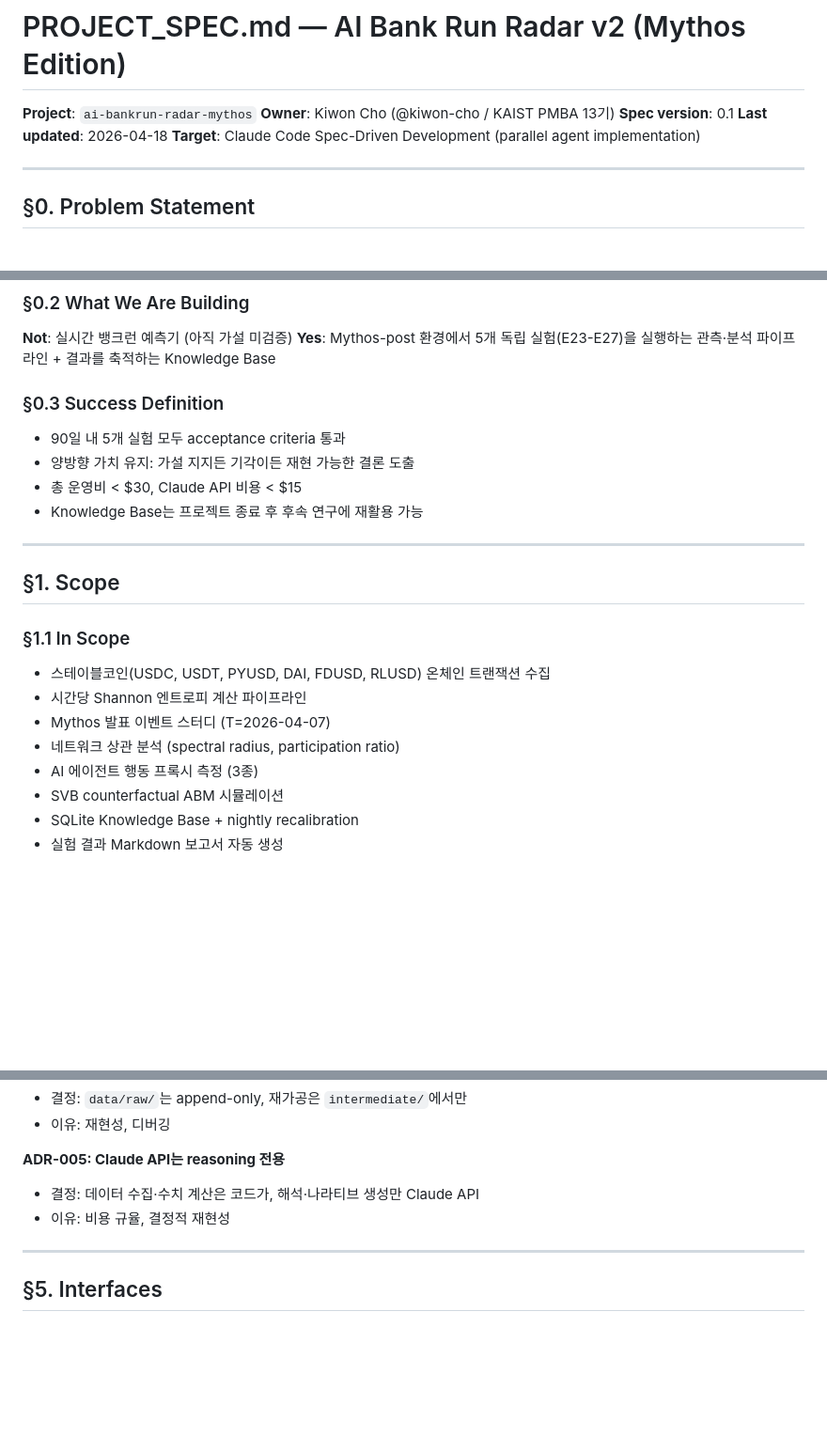
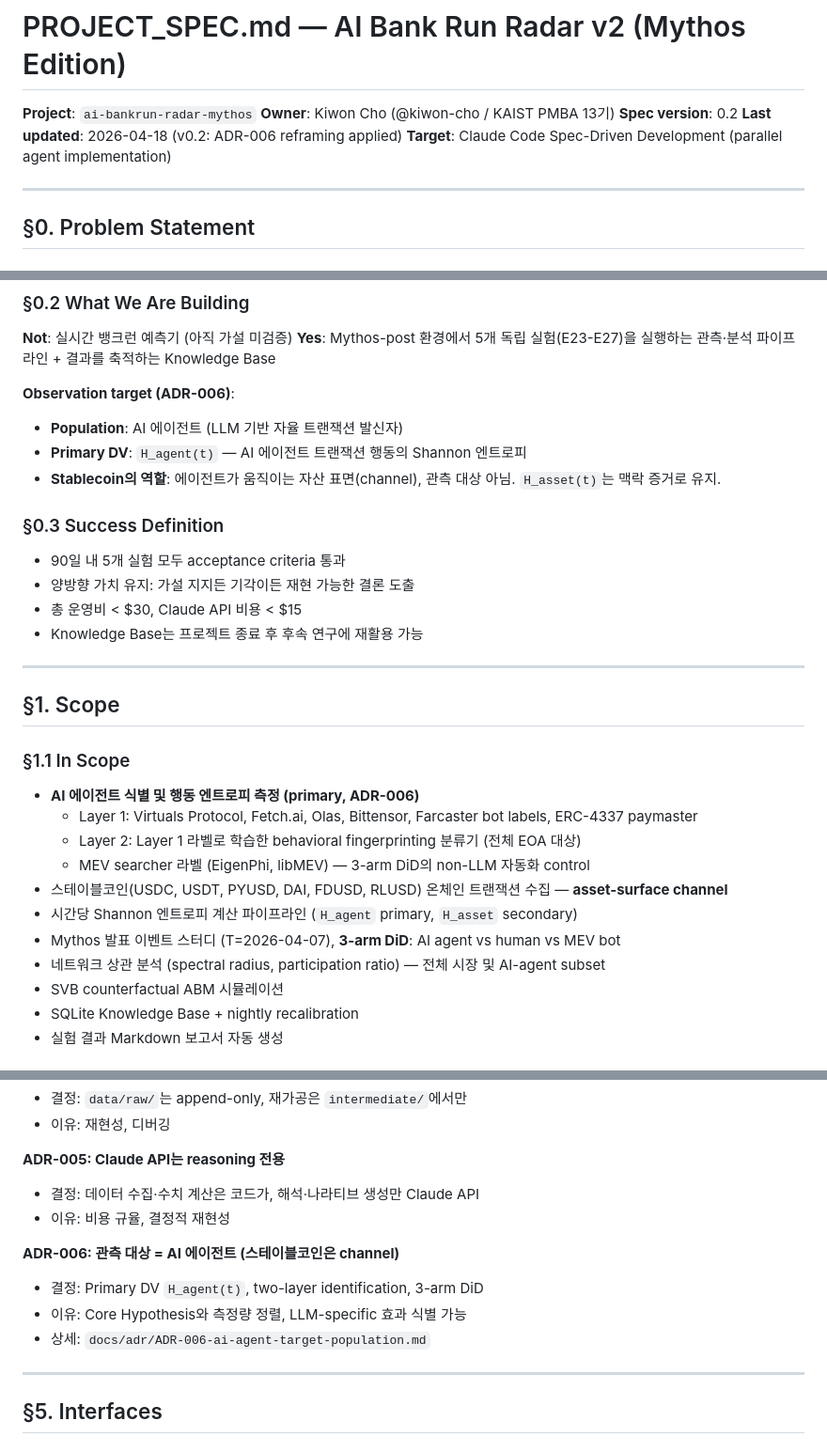
Before and after one commit to ReliOptic/ai-bankrun-radar, a Markdown page: PROJECT_SPEC.md, 3 parts joined by grey strips. Shown at 94% size. GitHub-like rendering; blank space fills up the shorter version.

```diff
--- a/PROJECT_SPEC.md
+++ b/PROJECT_SPEC.md
@@ -2,8 +2,8 @@
 
 **Project**: `ai-bankrun-radar-mythos`
 **Owner**: Kiwon Cho (@kiwon-cho / KAIST PMBA 13기)
-**Spec version**: 0.1
-**Last updated**: 2026-04-18
+**Spec version**: 0.2
+**Last updated**: 2026-04-18 (v0.2: ADR-006 reframing applied)
 **Target**: Claude Code Spec-Driven Development (parallel agent implementation)
 
 -----
@@ -25,6 +25,12 @@
 **Not**: 실시간 뱅크런 예측기 (아직 가설 미검증)
 **Yes**: Mythos-post 환경에서 5개 독립 실험(E23-E27)을 실행하는 관측·분석 파이프라인 + 결과를 축적하는 Knowledge Base
 
+**Observation target (ADR-006)**:
+
+- **Population**: AI 에이전트 (LLM 기반 자율 트랜잭션 발신자)
+- **Primary DV**: `H_agent(t)` — AI 에이전트 트랜잭션 행동의 Shannon 엔트로피
+- **Stablecoin의 역할**: 에이전트가 움직이는 자산 표면(channel), 관측 대상 아님. `H_asset(t)`는 맥락 증거로 유지.
+
 ### §0.3 Success Definition
 
 - 90일 내 5개 실험 모두 acceptance criteria 통과
@@ -38,11 +44,14 @@
 
 ### §1.1 In Scope
 
-- 스테이블코인(USDC, USDT, PYUSD, DAI, FDUSD, RLUSD) 온체인 트랜잭션 수집
-- 시간당 Shannon 엔트로피 계산 파이프라인
-- Mythos 발표 이벤트 스터디 (T=2026-04-07)
-- 네트워크 상관 분석 (spectral radius, participation ratio)
-- AI 에이전트 행동 프록시 측정 (3종)
+- **AI 에이전트 식별 및 행동 엔트로피 측정 (primary, ADR-006)**
+  - Layer 1: Virtuals Protocol, Fetch.ai, Olas, Bittensor, Farcaster bot labels, ERC-4337 paymaster
+  - Layer 2: Layer 1 라벨로 학습한 behavioral fingerprinting 분류기 (전체 EOA 대상)
+  - MEV searcher 라벨 (EigenPhi, libMEV) — 3-arm DiD의 non-LLM 자동화 control
+- 스테이블코인(USDC, USDT, PYUSD, DAI, FDUSD, RLUSD) 온체인 트랜잭션 수집 — **asset-surface channel**
+- 시간당 Shannon 엔트로피 계산 파이프라인 (`H_agent` primary, `H_asset` secondary)
+- Mythos 발표 이벤트 스터디 (T=2026-04-07), **3-arm DiD**: AI agent vs human vs MEV bot
+- 네트워크 상관 분석 (spectral radius, participation ratio) — 전체 시장 및 AI-agent subset
 - SVB counterfactual ABM 시뮬레이션
 - SQLite Knowledge Base + nightly recalibration
 - 실험 결과 Markdown 보고서 자동 생성
@@ -247,6 +271,12 @@ ai-bankrun-radar-mythos/
 - 결정: 데이터 수집·수치 계산은 코드가, 해석·나라티브 생성만 Claude API
 - 이유: 비용 규율, 결정적 재현성
 
+**ADR-006: 관측 대상 = AI 에이전트 (스테이블코인은 channel)**
+
+- 결정: Primary DV `H_agent(t)`, two-layer identification, 3-arm DiD
+- 이유: Core Hypothesis와 측정량 정렬, LLM-specific 효과 식별 가능
+- 상세: `docs/adr/ADR-006-ai-agent-target-population.md`
+
 -----
 
 ## §5. Interfaces
```
Also changed, not shown: other parts of PROJECT_SPEC.md (+34 -6 lines), docs/adr/ADR-006-ai-agent-target-population.md (added, +114 -0 lines).
